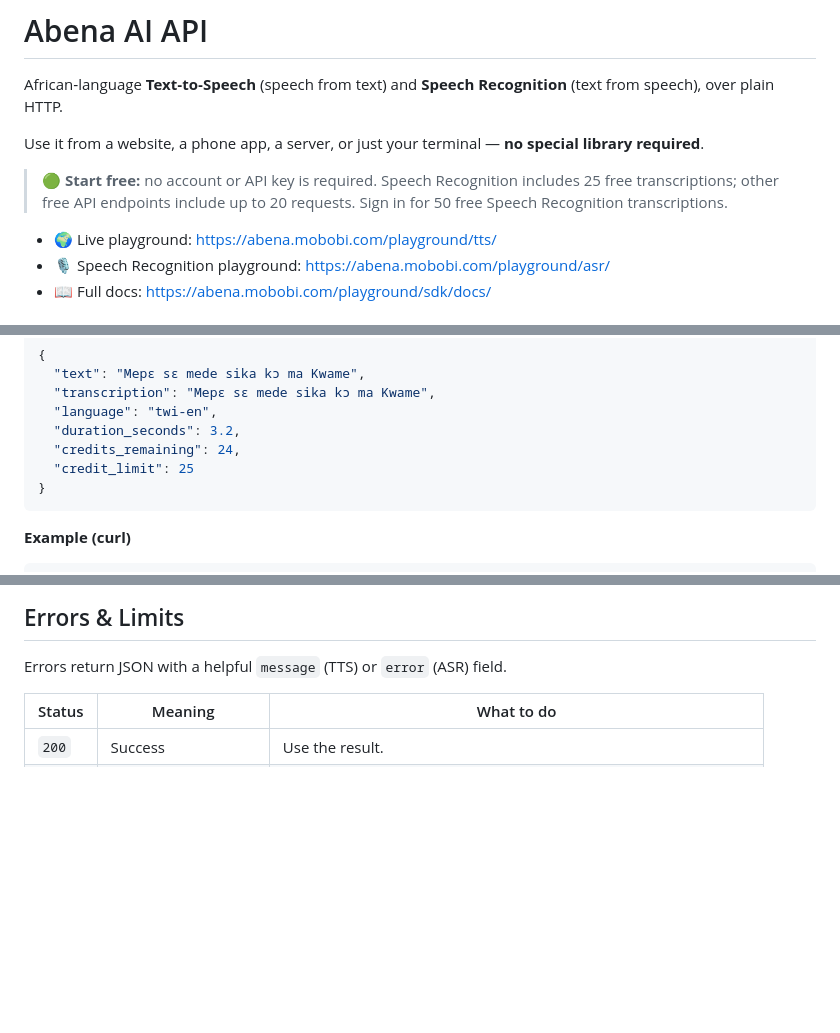
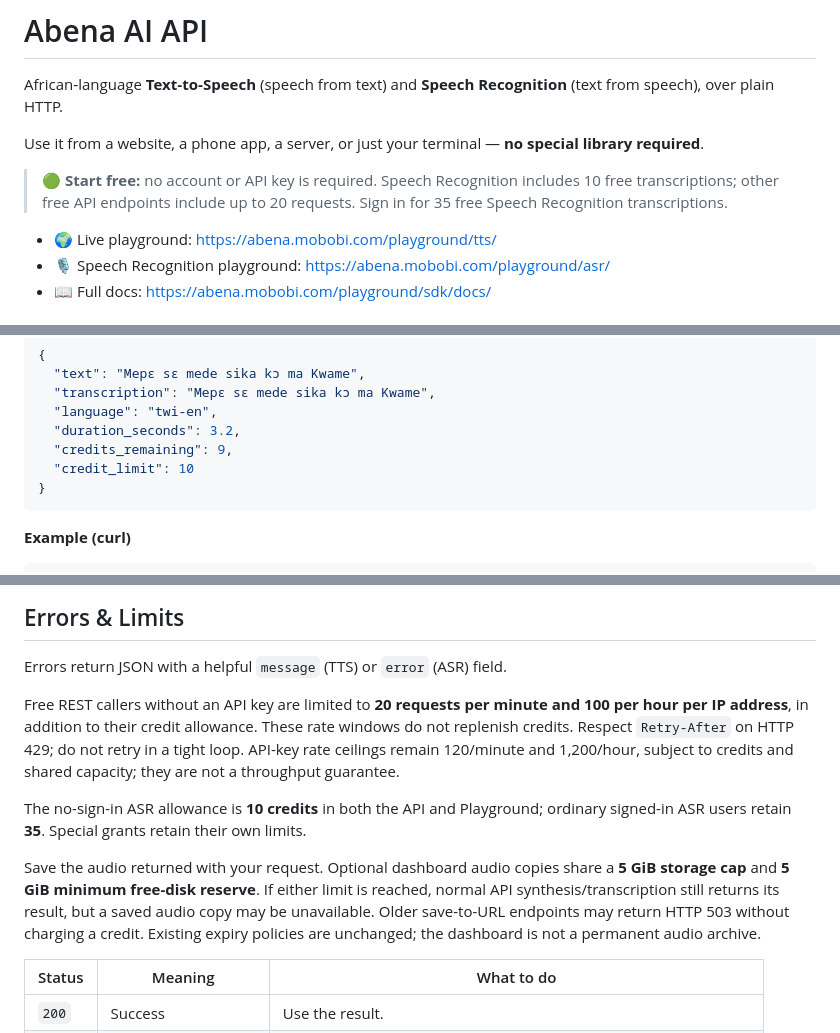
Before and after one commit to abenaai/abena-ai-api, a Markdown page: README.md, 3 parts joined by grey strips. Drawn GitHub-style; blank space fills up the shorter version.

Commit message:
Document revised free limits and saved-audio storage safeguards

````diff
--- a/README.md
+++ b/README.md
@@ -4,7 +4,7 @@ African‑language **Text‑to‑Speech** (speech from text) and **Speech Recogn
 
 Use it from a website, a phone app, a server, or just your terminal — **no special library required**.
 
-> 🟢 **Start free:** no account or API key is required. Speech Recognition includes 25 free transcriptions; other free API endpoints include up to 20 requests. Sign in for 50 free Speech Recognition transcriptions.
+> 🟢 **Start free:** no account or API key is required. Speech Recognition includes 10 free transcriptions; other free API endpoints include up to 20 requests. Sign in for 35 free Speech Recognition transcriptions.
 
 - 🌍 Live playground: <https://abena.mobobi.com/playground/tts/>
 - 🎙️ Speech Recognition playground: <https://abena.mobobi.com/playground/asr/>
@@ -146,8 +146,8 @@ Supported audio formats: WAV/PCM, MP3, M4A/AAC, FLAC, OGG, and other common form
   "transcription": "Mepɛ sɛ mede sika kɔ ma Kwame",
   "language": "twi-en",
   "duration_seconds": 3.2,
-  "credits_remaining": 24,
-  "credit_limit": 25
+  "credits_remaining": 9,
+  "credit_limit": 10
 }
 ```
 
@@ -177,6 +177,22 @@ Use `twi-en` for Twi, English, and Twi-English code-switching. Choose `twi-only`
 ## Errors & Limits
 
 Errors return JSON with a helpful `message` (TTS) or `error` (ASR) field.
+
+Free REST callers without an API key are limited to **20 requests per minute and
+100 per hour per IP address**, in addition to their credit allowance. These rate
+windows do not replenish credits. Respect `Retry-After` on HTTP 429; do not retry
+in a tight loop. API-key rate ceilings remain 120/minute and 1,200/hour, subject
+to credits and shared capacity; they are not a throughput guarantee.
+
+The no-sign-in ASR allowance is **10 credits** in both the API and Playground;
+ordinary signed-in ASR users retain **35**. Special grants retain their own limits.
+
+Save the audio returned with your request. Optional dashboard audio copies share
+a **5 GiB storage cap** and **5 GiB minimum free-disk reserve**. If either limit is
+reached, normal API synthesis/transcription still returns its result, but a saved
+audio copy may be unavailable. Older save-to-URL endpoints may return HTTP 503
+without charging a credit. Existing expiry policies are unchanged; the dashboard
+is not a permanent audio archive.
 
 | Status      | Meaning            | What to do |
 |-------------|--------------------|------------|
````
